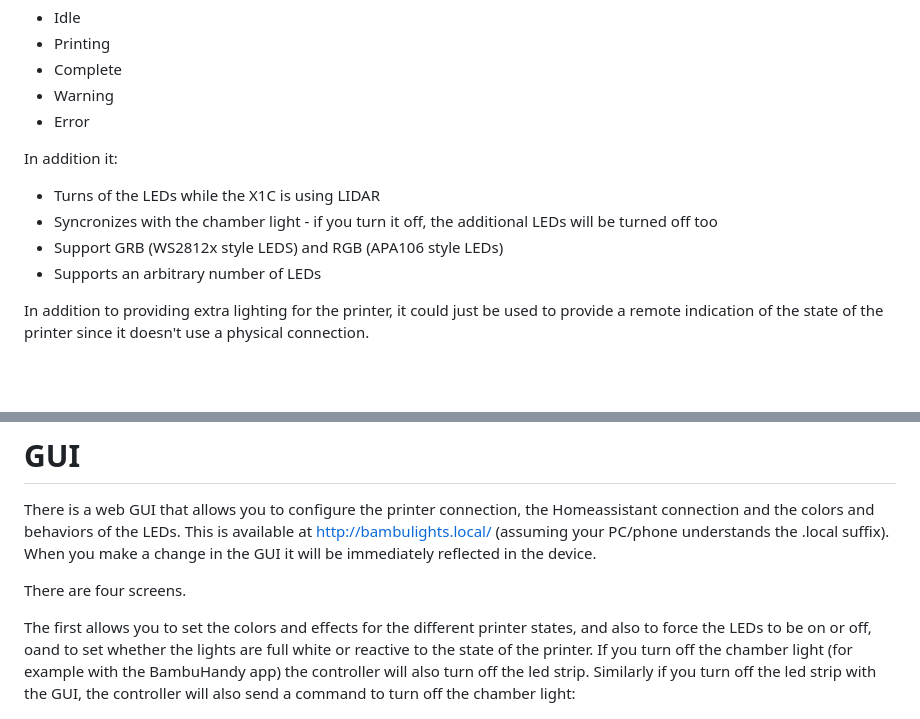
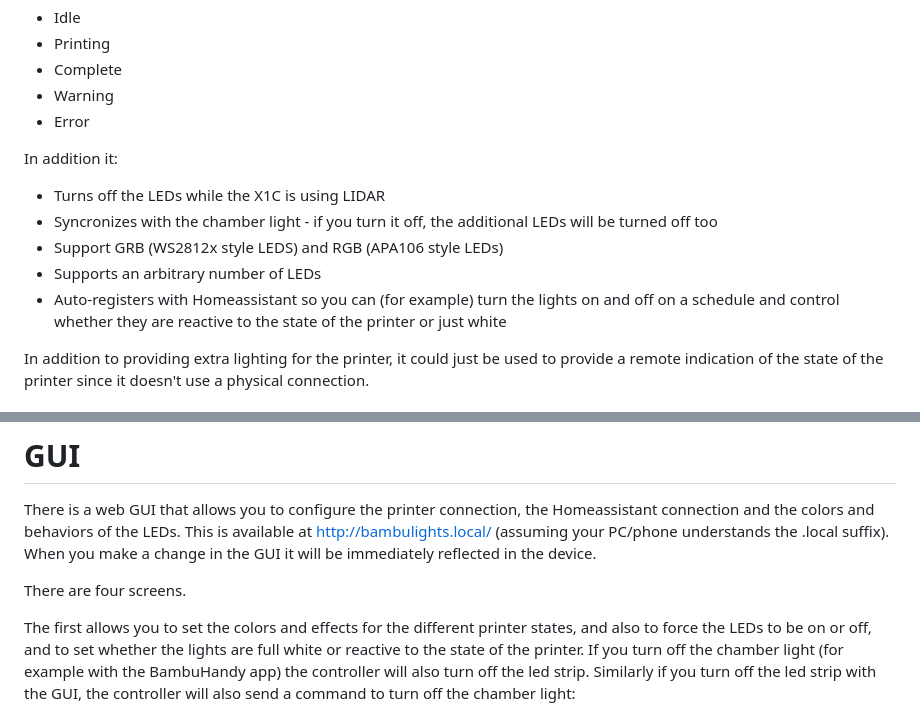
Before and after one commit to judge2005/BambuLights, a Markdown page: README.md, 2 parts joined by grey strips. Rendered like a GitHub page; blank space fills up the shorter version.

```diff
--- a/README.md
+++ b/README.md
@@ -8,10 +8,11 @@ This project uses common addressable LEDs to add additional lighting for a Bambu
 
 In addition it:
 
-* Turns of the LEDs while the X1C is using LIDAR
+* Turns off the LEDs while the X1C is using LIDAR
 * Syncronizes with the chamber light - if you turn it off, the additional LEDs will be turned off too
 * Support GRB (WS2812x style LEDS) and RGB (APA106 style LEDs)
 * Supports an arbitrary number of LEDs
+* Auto-registers with Homeassistant so you can (for example) turn the lights on and off on a schedule and control whether they are reactive to the state of the printer or just white
 
 In addition to providing extra lighting for the printer, it could just be used to provide a remote indication of the state
 of the printer since it doesn't use a physical connection.
@@ -74,7 +75,7 @@ change in the GUI it will be immediately reflected in the device.
 There are four screens.
 
 The first allows you to set the colors and effects for the different printer states, and also to force the LEDs to
-be on or off, oand to set whether the lights are full white or reactive to the state of the printer. If you turn off the chamber light (for example with the BambuHandy app) the controller will also turn off the led strip. Similarly if you turn off the led strip with the GUI, the controller will also send a command to turn off the chamber light:
+be on or off, and to set whether the lights are full white or reactive to the state of the printer. If you turn off the chamber light (for example with the BambuHandy app) the controller will also turn off the led strip. Similarly if you turn off the led strip with the GUI, the controller will also send a command to turn off the chamber light:
 
 ![LED controls](docs/IMG_2098.jpg)
 
```
